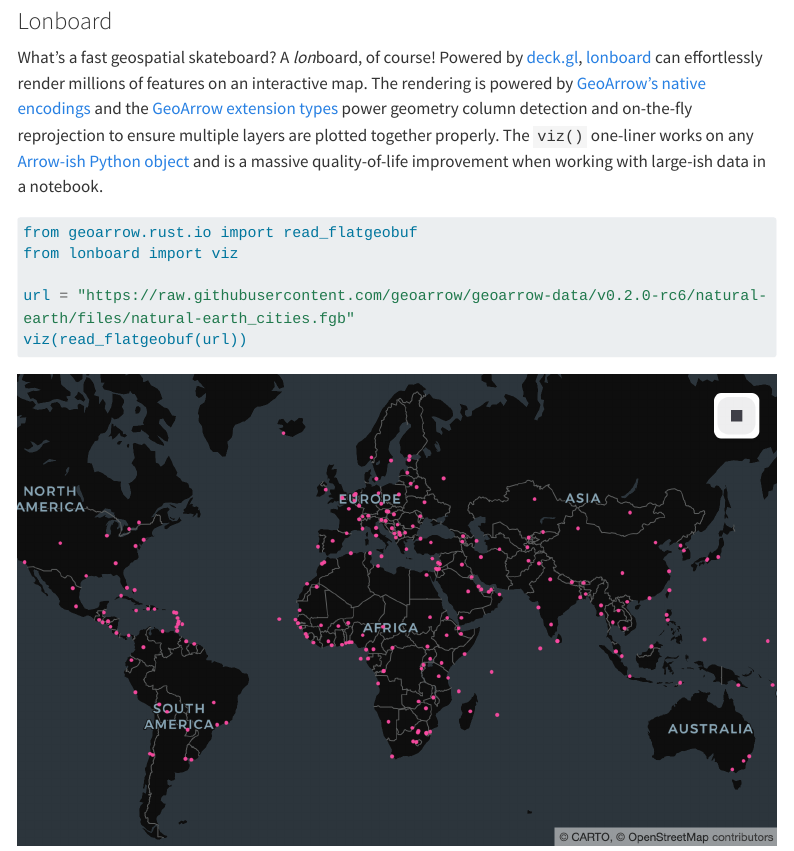
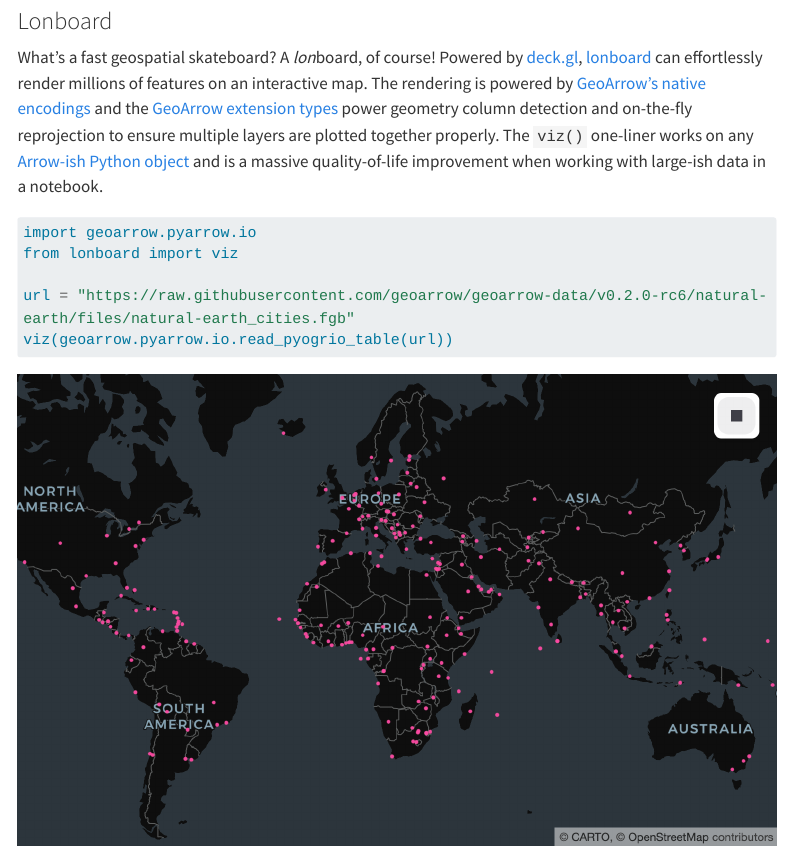
Before and after one commit to geoarrow/geoarrow.github.io, a Quarto document (post/release-0-2.qmd): the page in a window 1100 px wide, from 6680 px down. Rendered offline with R 4.5, knitr and Pandoc in place of Quarto, with nearby package versions; menus at the side of the page are left out; long lines of code are wrapped.

Commit message:
update example

````diff
--- a/post/release-0-2.qmd
+++ b/post/release-0-2.qmd
@@ -294,11 +294,11 @@
 and is a massive quality-of-life improvement when working with large-ish data in a notebook.
 
 ```python
-from geoarrow.rust.io import read_flatgeobuf
+import geoarrow.pyarrow.io
 from lonboard import viz
 
 url = "https://raw.githubusercontent.com/geoarrow/geoarrow-data/v0.2.0-rc6/natural-earth/files/natural-earth_cities.fgb"
-viz(read_flatgeobuf(url))
+viz(geoarrow.pyarrow.io.read_pyogrio_table(url))
 ```
 
 ![](release-0-2-lonboard.png)
````
